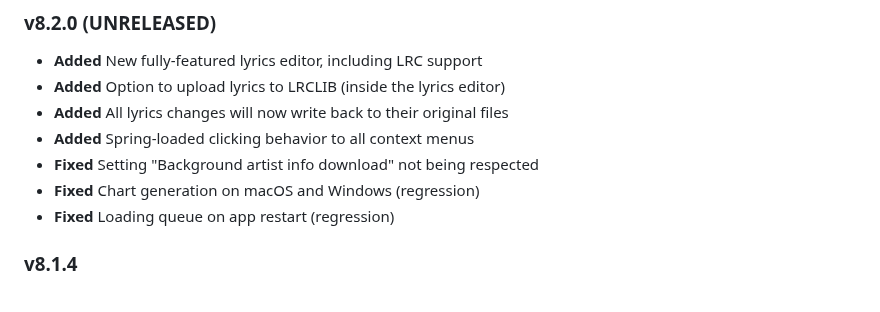
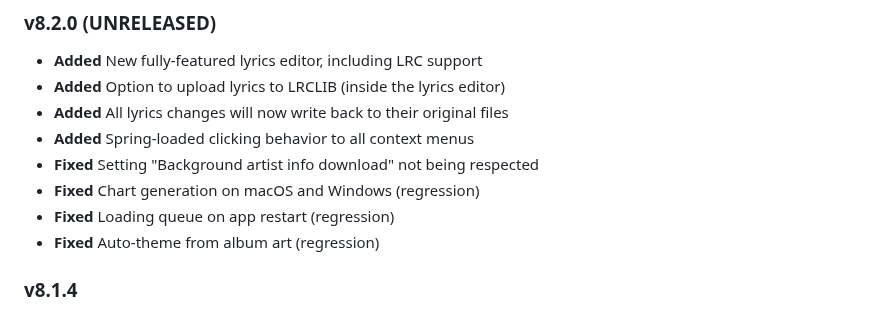
Before and after one commit to Taiko2k/Tauon, a Markdown page: CHANGELOG.md, the part around the change. Drawn GitHub-style.

```diff
--- a/CHANGELOG.md
+++ b/CHANGELOG.md
@@ -11,6 +11,7 @@ Changelog
  - **Fixed** Setting "Background artist info download" not being respected
  - **Fixed** Chart generation on macOS and Windows (regression)
  - **Fixed** Loading queue on app restart (regression)
+ - **Fixed** Auto-theme from album art (regression)
 
 ### v8.1.4
 
```
